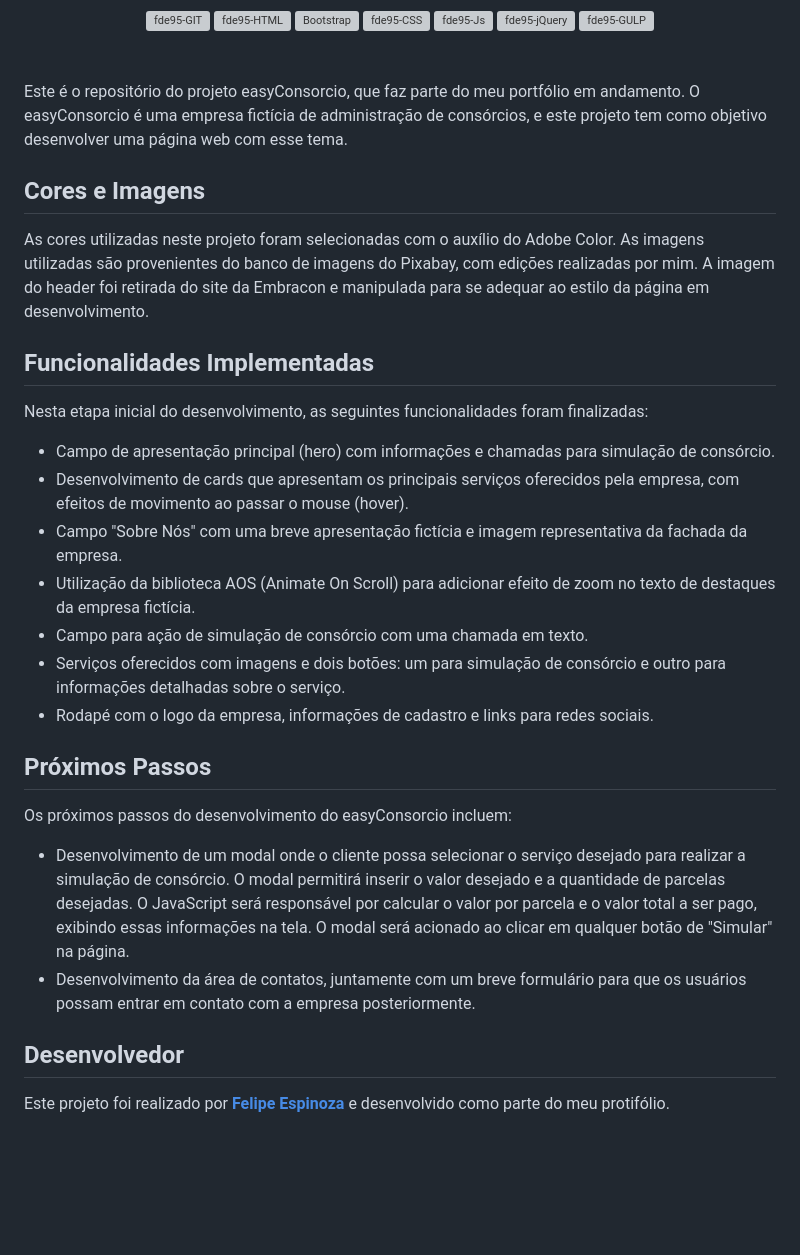
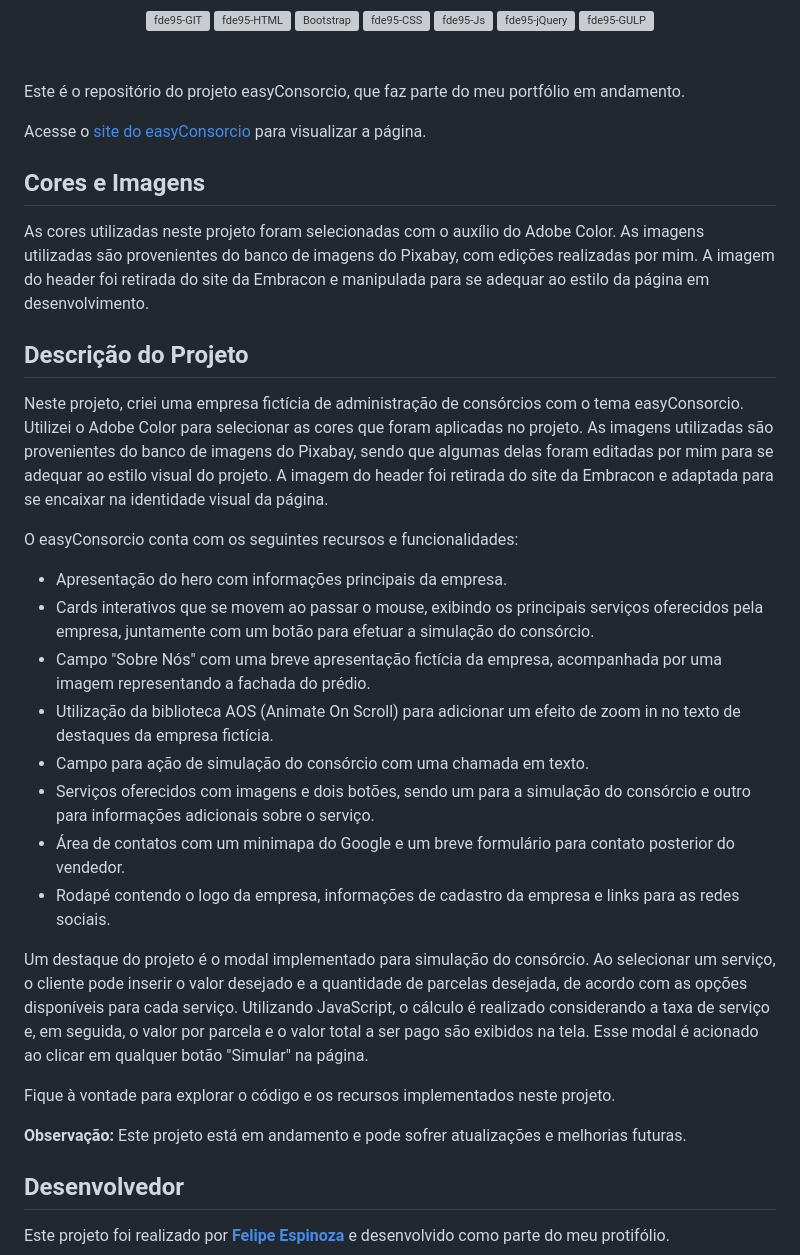
Before and after one commit to fde95/easyConsorcio, a Markdown page: README.md, the part around the change. GitHub-like rendering; blank space fills up the shorter version; grey boxes are pictures that could not be loaded.

```diff
--- a/README.md
+++ b/README.md
@@ -15,26 +15,34 @@
 </div>
   <br>
   <br>
-    <p>Este é o repositório do projeto easyConsorcio, que faz parte do meu portfólio em andamento. O easyConsorcio é uma empresa fictícia de administração de consórcios, e este projeto tem como objetivo desenvolver uma página web com esse tema.</p>
+  <p>Este é o repositório do projeto easyConsorcio, que faz parte do meu portfólio em andamento.</p>
+
+  <p>Acesse o <a href="https://easy-consorcio.vercel.app/">site do easyConsorcio</a> para visualizar a página.</p>
+
   <h2>Cores e Imagens</h2>
   <p>As cores utilizadas neste projeto foram selecionadas com o auxílio do Adobe Color. As imagens utilizadas são provenientes do banco de imagens do Pixabay, com edições realizadas por mim. A imagem do header foi retirada do site da Embracon e manipulada para se adequar ao estilo da página em desenvolvimento.</p>
-  <h2>Funcionalidades Implementadas</h2>
-  <p>Nesta etapa inicial do desenvolvimento, as seguintes funcionalidades foram finalizadas:</p>
-  <ul>
-    <li>Campo de apresentação principal (hero) com informações e chamadas para simulação de consórcio.</li>
-    <li>Desenvolvimento de cards que apresentam os principais serviços oferecidos pela empresa, com efeitos de movimento ao passar o mouse (hover).</li>
-    <li>Campo "Sobre Nós" com uma breve apresentação fictícia e imagem representativa da fachada da empresa.</li>
-    <li>Utilização da biblioteca AOS (Animate On Scroll) para adicionar efeito de zoom no texto de destaques da empresa fictícia.</li>
-    <li>Campo para ação de simulação de consórcio com uma chamada em texto.</li>
-    <li>Serviços oferecidos com imagens e dois botões: um para simulação de consórcio e outro para informações detalhadas sobre o serviço.</li>
-    <li>Rodapé com o logo da empresa, informações de cadastro e links para redes sociais.</li>
-  </ul>
-  <h2>Próximos Passos</h2>
-  <p>Os próximos passos do desenvolvimento do easyConsorcio incluem:</p>
-  <ul>
-    <li>Desenvolvimento de um modal onde o cliente possa selecionar o serviço desejado para realizar a simulação de consórcio. O modal permitirá inserir o valor desejado e a quantidade de parcelas desejadas. O JavaScript será responsável por calcular o valor por parcela e o valor total a ser pago, exibindo essas informações na tela. O modal será acionado ao clicar em qualquer botão de "Simular" na página.</li>
-    <li>Desenvolvimento da área de contatos, juntamente com um breve formulário para que os usuários possam entrar em contato com a empresa posteriormente.</li>
-  </ul>
+ <h2>Descrição do Projeto</h2>
+
+<p>Neste projeto, criei uma empresa fictícia de administração de consórcios com o tema easyConsorcio. Utilizei o Adobe Color para selecionar as cores que foram aplicadas no projeto. As imagens utilizadas são provenientes do banco de imagens do Pixabay, sendo que algumas delas foram editadas por mim para se adequar ao estilo visual do projeto. A imagem do header foi retirada do site da Embracon e adaptada para se encaixar na identidade visual da página.</p>
+
+<p>O easyConsorcio conta com os seguintes recursos e funcionalidades:</p>
+
+<ul>
+  <li>Apresentação do hero com informações principais da empresa.</li>
+  <li>Cards interativos que se movem ao passar o mouse, exibindo os principais serviços oferecidos pela empresa, juntamente com um botão para efetuar a simulação do consórcio.</li>
+  <li>Campo "Sobre Nós" com uma breve apresentação fictícia da empresa, acompanhada por uma imagem representando a fachada do prédio.</li>
+  <li>Utilização da biblioteca AOS (Animate On Scroll) para adicionar um efeito de zoom in no texto de destaques da empresa fictícia.</li>
+  <li>Campo para ação de simulação do consórcio com uma chamada em texto.</li>
+  <li>Serviços oferecidos com imagens e dois botões, sendo um para a simulação do consórcio e outro para informações adicionais sobre o serviço.</li>
+  <li>Área de contatos com um minimapa do Google e um breve formulário para contato posterior do vendedor.</li>
+  <li>Rodapé contendo o logo da empresa, informações de cadastro da empresa e links para as redes sociais.</li>
+</ul>
+
+<p>Um destaque do projeto é o modal implementado para simulação do consórcio. Ao selecionar um serviço, o cliente pode inserir o valor desejado e a quantidade de parcelas desejada, de acordo com as opções disponíveis para cada serviço. Utilizando JavaScript, o cálculo é realizado considerando a taxa de serviço e, em seguida, o valor por parcela e o valor total a ser pago são exibidos na tela. Esse modal é acionado ao clicar em qualquer botão "Simular" na página.</p>
+
+<p>Fique à vontade para explorar o código e os recursos implementados neste projeto.</p>
+
+<p><strong>Observação:</strong> Este projeto está em andamento e pode sofrer atualizações e melhorias futuras.</p>
     <h2>Desenvolvedor</h2>
    <p>Este projeto foi realizado por <a href="https://linktr.ee/fde95" target="_blank"><b>Felipe Espinoza</b></a> e desenvolvido como parte do meu protifólio.</p>
    <p>Agradeço por visitar o repositório da EasyConsórcio!
```
